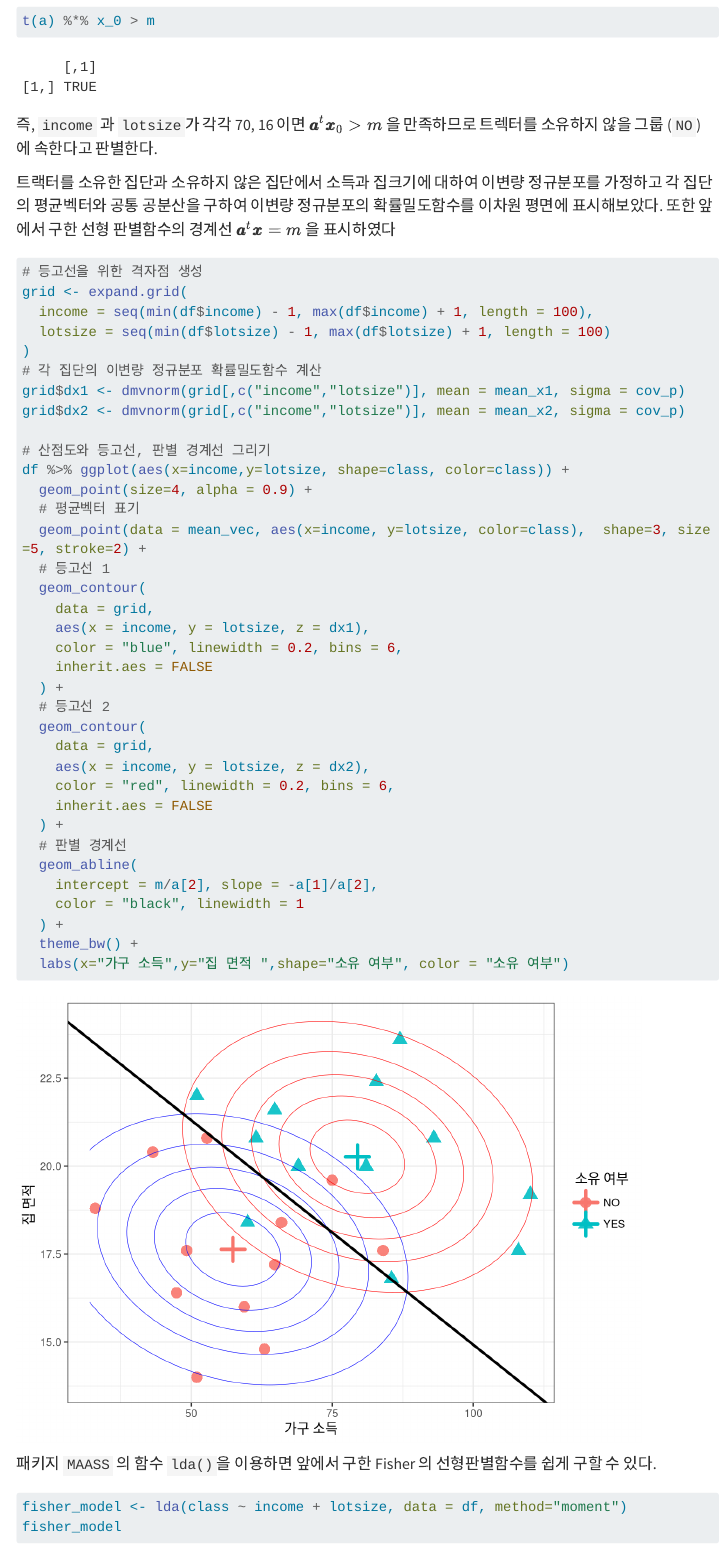
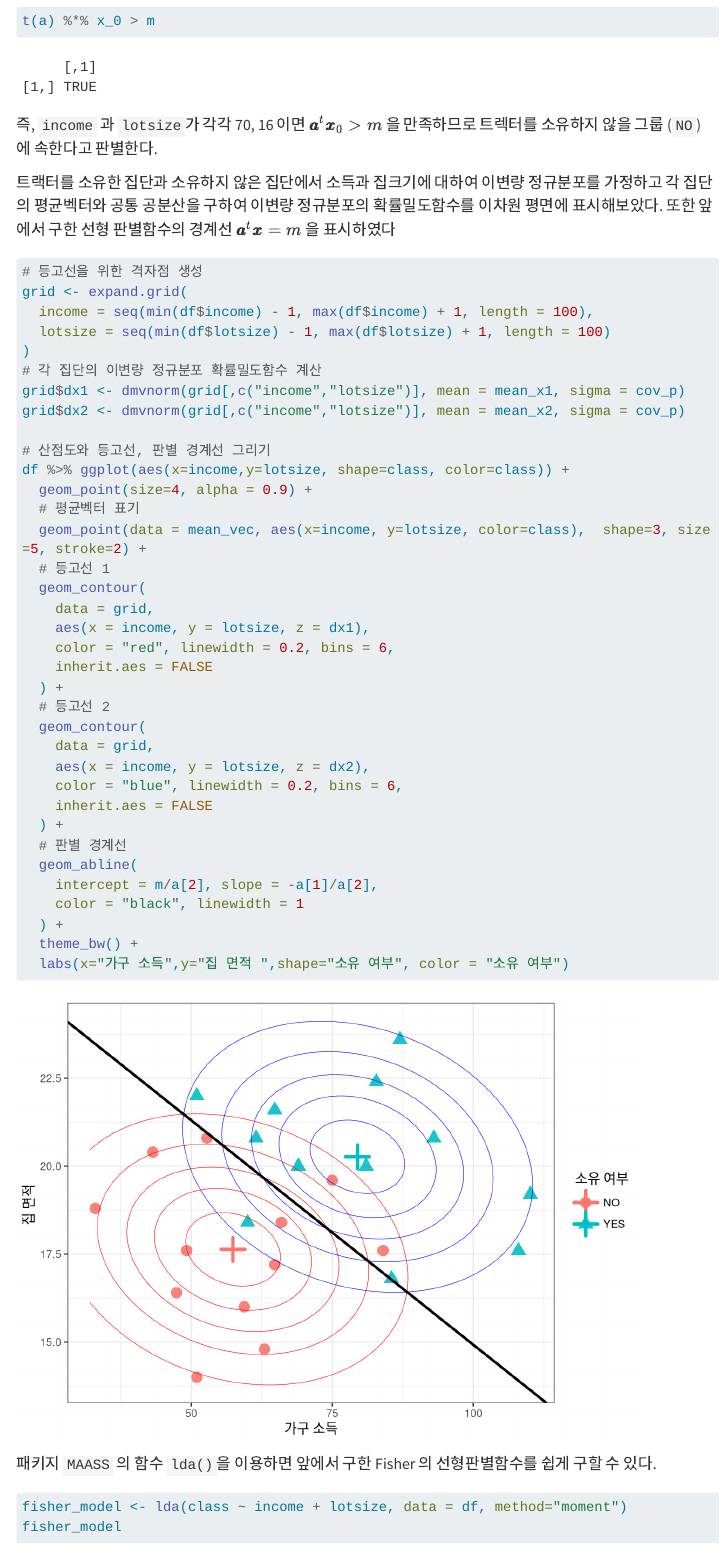
Before and after one commit to ilovedata/multistat2025, a Quarto document (qmd/multivar-discrim.qmd): the page in a window 1100 px wide, from 12500 px down. Rendered offline with R 4.5, knitr and Pandoc in place of Quarto, with nearby package versions; menus at the side of the page are left out; long lines of code are wrapped; a web font asked for in the figures is replaced by an installed one.

Commit message:
fix typo in discrim chapter agian

```diff
--- a/qmd/multivar-discrim.qmd
+++ b/qmd/multivar-discrim.qmd
@@ -591,14 +591,14 @@ df %>% ggplot(aes(x=income,y=lotsize, shape=class, color=class)) +
   geom_contour(
     data = grid,
     aes(x = income, y = lotsize, z = dx1),
-    color = "blue", linewidth = 0.2, bins = 6,
+    color = "red", linewidth = 0.2, bins = 6,
     inherit.aes = FALSE
   ) +
   # 등고선 2
   geom_contour(
     data = grid,
     aes(x = income, y = lotsize, z = dx2),
-    color = "red", linewidth = 0.2, bins = 6,
+    color = "blue", linewidth = 0.2, bins = 6,
     inherit.aes = FALSE
   ) +
   # 판별 경계선
```
